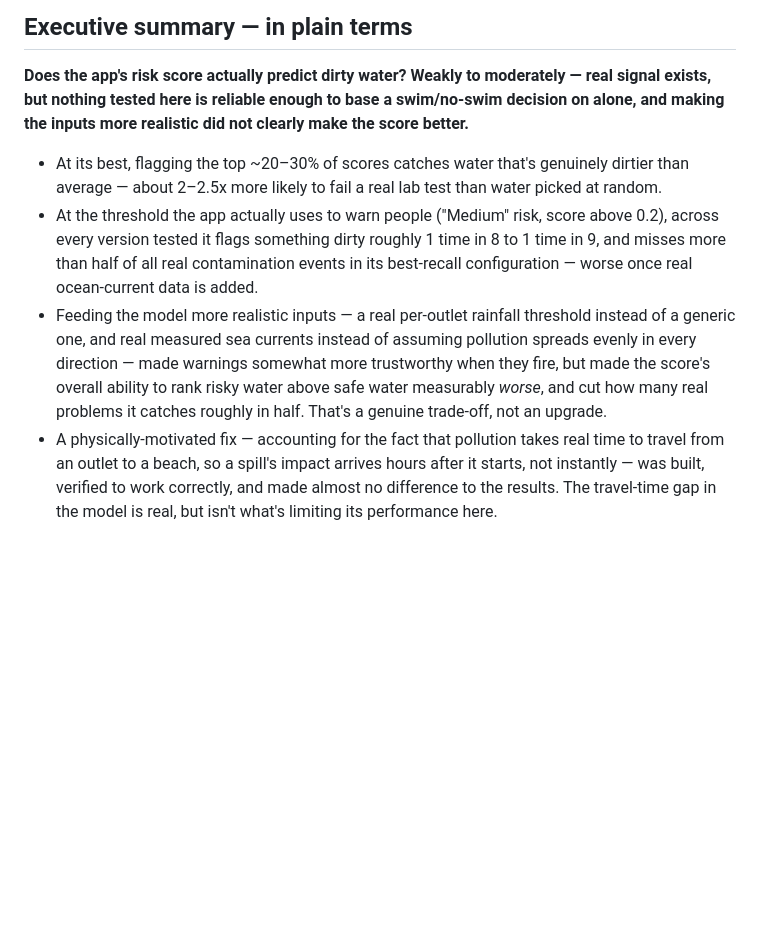
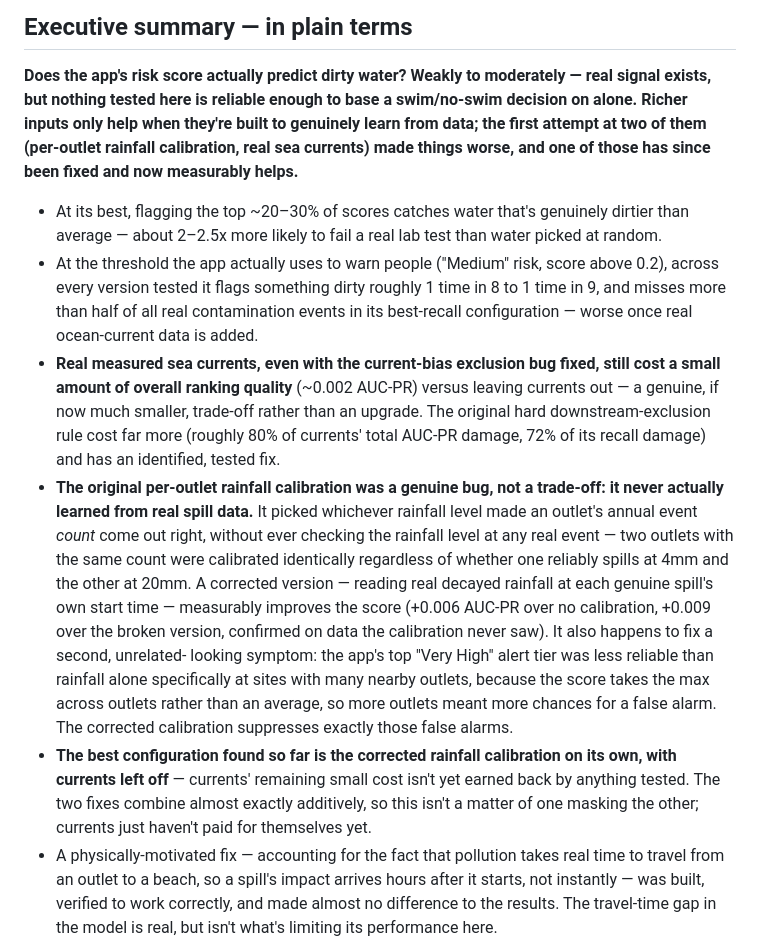
Before and after one commit to KrestenBersoe/dkvand, a Markdown page: ukwater-repo/UK-RISK-SCORE-VALIDERING-RESULTATER.md, the part around the change. GitHub-like rendering; blank space fills up the shorter version.

Commit message:
Document: bring executive summary up to date with shrinkage calibration
The executive summary still described the pre-fix state (calibration and
currents both framed as trade-offs). Updates it to reflect that shrinkage
calibration is a genuine bug fix, not a trade-off (unlike currents, which
still costs a small residual even after the exclusion fix), and that
shrinkage-only with currents off is currently the best-performing tested
configuration.

Co-Authored-By: Claude Sonnet 5 <noreply@anthropic.com>
Claude-Session: https://claude.ai/code/session_01NzxwNKLpDHbMyTnETNFP8D

```diff
--- a/ukwater-repo/UK-RISK-SCORE-VALIDERING-RESULTATER.md
+++ b/ukwater-repo/UK-RISK-SCORE-VALIDERING-RESULTATER.md
@@ -16,8 +16,10 @@ not a replacement for that data.
 
 **Does the app's risk score actually predict dirty water? Weakly to
 moderately — real signal exists, but nothing tested here is reliable enough
-to base a swim/no-swim decision on alone, and making the inputs more
-realistic did not clearly make the score better.**
+to base a swim/no-swim decision on alone. Richer inputs only help when
+they're built to genuinely learn from data; the first attempt at two of
+them (per-outlet rainfall calibration, real sea currents) made things
+worse, and one of those has since been fixed and now measurably helps.**
 
 - At its best, flagging the top ~20–30% of scores catches water that's
   genuinely dirtier than average — about 2–2.5x more likely to fail a real
@@ -27,13 +29,32 @@ realistic did not clearly make the score better.**
   roughly 1 time in 8 to 1 time in 9, and misses more than half of all real
   contamination events in its best-recall configuration — worse once real
   ocean-current data is added.
-- Feeding the model more realistic inputs — a real per-outlet rainfall
-  threshold instead of a generic one, and real measured sea currents instead
-  of assuming pollution spreads evenly in every direction — made warnings
-  somewhat more trustworthy when they fire, but made the score's overall
-  ability to rank risky water above safe water measurably *worse*, and cut
-  how many real problems it catches roughly in half. That's a genuine
-  trade-off, not an upgrade.
+- **Real measured sea currents, even with the current-bias exclusion bug
+  fixed, still cost a small amount of overall ranking quality** (~0.002
+  AUC-PR) versus leaving currents out — a genuine, if now much smaller,
+  trade-off rather than an upgrade. The original hard downstream-exclusion
+  rule cost far more (roughly 80% of currents' total AUC-PR damage, 72% of
+  its recall damage) and has an identified, tested fix.
+- **The original per-outlet rainfall calibration was a genuine bug, not a
+  trade-off: it never actually learned from real spill data.** It picked
+  whichever rainfall level made an outlet's annual event *count* come out
+  right, without ever checking the rainfall level at any real event —
+  two outlets with the same count were calibrated identically regardless
+  of whether one reliably spills at 4mm and the other at 20mm. A corrected
+  version — reading real decayed rainfall at each genuine spill's own
+  start time — measurably improves the score (+0.006 AUC-PR over no
+  calibration, +0.009 over the broken version, confirmed on data the
+  calibration never saw). It also happens to fix a second, unrelated-
+  looking symptom: the app's top "Very High" alert tier was less reliable
+  than rainfall alone specifically at sites with many nearby outlets,
+  because the score takes the max across outlets rather than an average,
+  so more outlets meant more chances for a false alarm. The corrected
+  calibration suppresses exactly those false alarms.
+- **The best configuration found so far is the corrected rainfall
+  calibration on its own, with currents left off** — currents' remaining
+  small cost isn't yet earned back by anything tested. The two fixes
+  combine almost exactly additively, so this isn't a matter of one
+  masking the other; currents just haven't paid for themselves yet.
 - A physically-motivated fix — accounting for the fact that pollution takes
   real time to travel from an outlet to a beach, so a spill's impact arrives
   hours after it starts, not instantly — was built, verified to work
```
